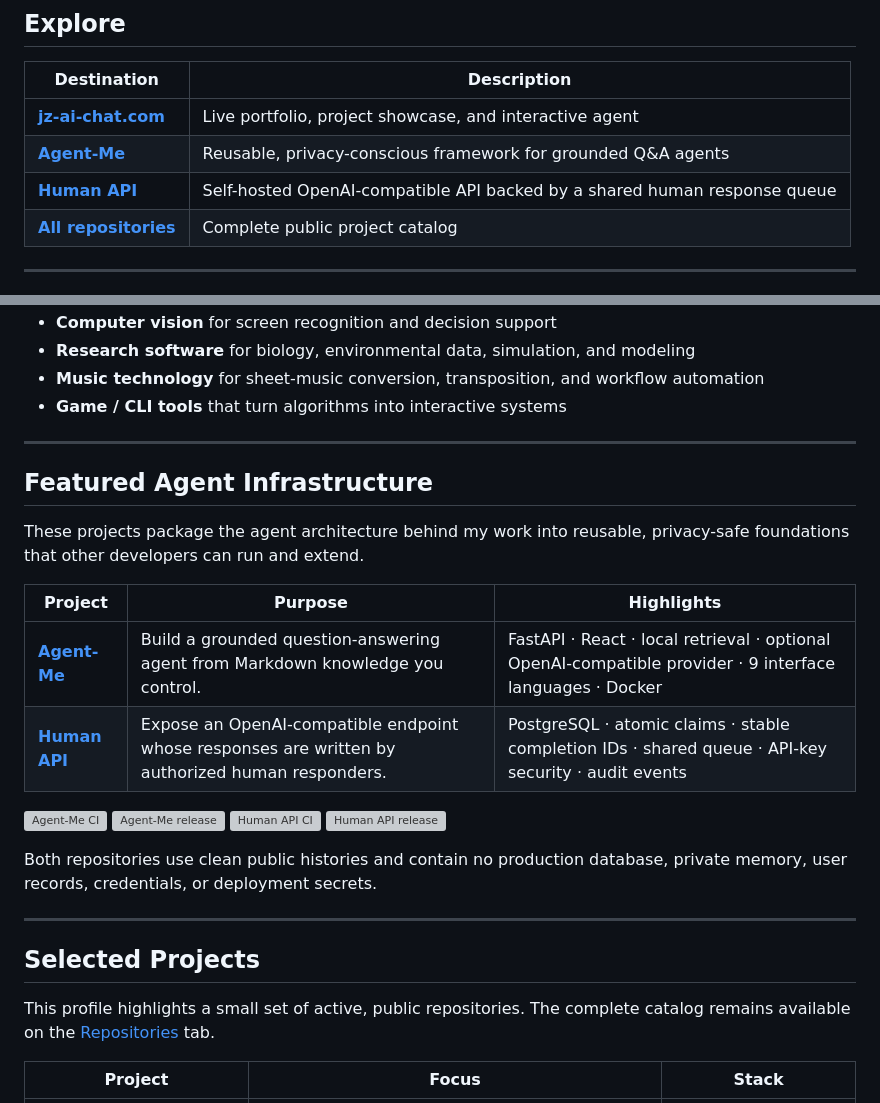
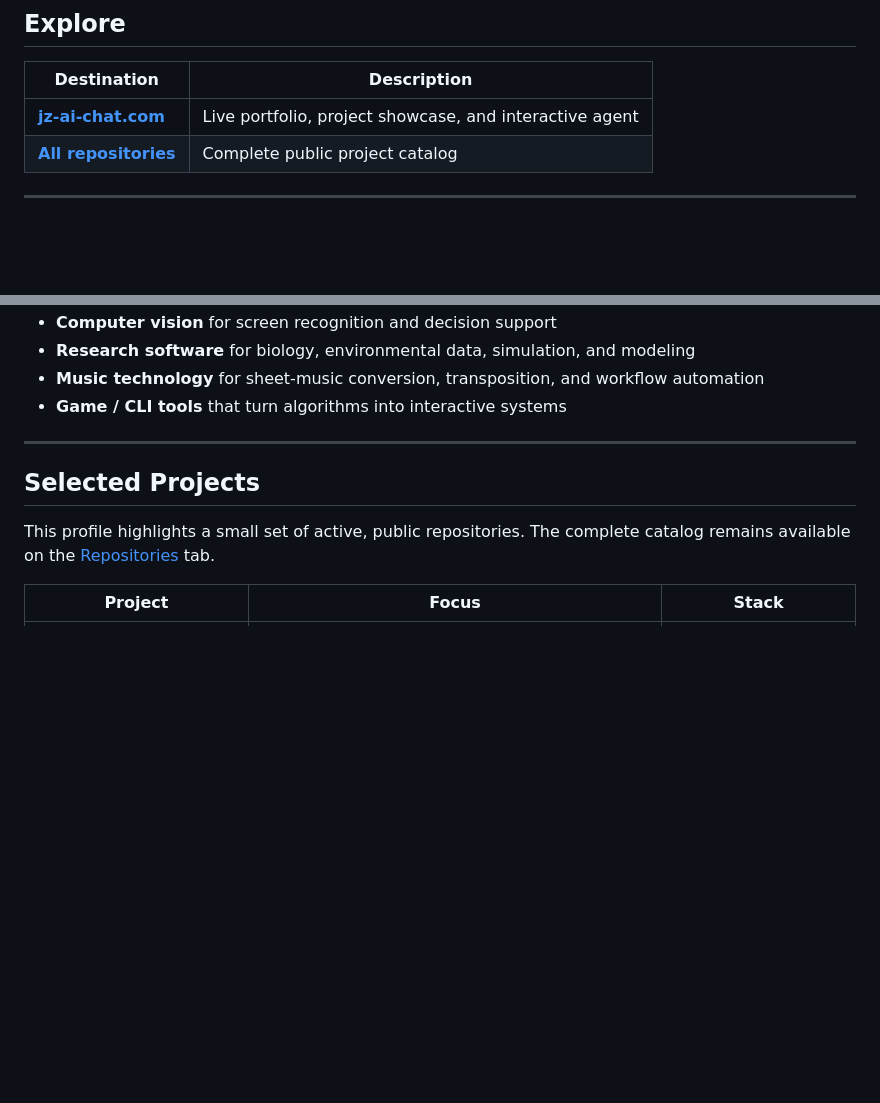
Before and after one commit to jzjzzzzzzz/jzjzzzzzzz, a Markdown page: README.md, 2 parts joined by grey strips. Rendered like a GitHub page; blank space fills up the shorter version; grey boxes are pictures that could not be loaded.

Commit message:
docs: remove standalone agent infrastructure promotion (#10)

```diff
--- a/README.md
+++ b/README.md
@@ -28,8 +28,6 @@
 | Destination | Description |
 |---|---|
 | [**jz-ai-chat.com**](https://jz-ai-chat.com) | Live portfolio, project showcase, and interactive agent |
-| [**Agent-Me**](https://github.com/jzjzzzzzzz/agent-me) | Reusable, privacy-conscious framework for grounded Q&A agents |
-| [**Human API**](https://github.com/jzjzzzzzzz/human-api) | Self-hosted OpenAI-compatible API backed by a shared human response queue |
 | [**All repositories**](https://github.com/jzjzzzzzzz?tab=repositories) | Complete public project catalog |
 
 ---
@@ -48,34 +46,6 @@ My main interests are:
 - **Research software** for biology, environmental data, simulation, and modeling
 - **Music technology** for sheet-music conversion, transposition, and workflow automation
 - **Game / CLI tools** that turn algorithms into interactive systems
-
----
-
-## Featured Agent Infrastructure
-
-These projects package the agent architecture behind my work into reusable, privacy-safe foundations that other developers can run and extend.
-
-| Project | Purpose | Highlights |
-|---|---|---|
-| [**Agent-Me**](https://github.com/jzjzzzzzzz/agent-me) | Build a grounded question-answering agent from Markdown knowledge you control. | FastAPI · React · local retrieval · optional OpenAI-compatible provider · 9 interface languages · Docker |
-| [**Human API**](https://github.com/jzjzzzzzzz/human-api) | Expose an OpenAI-compatible endpoint whose responses are written by authorized human responders. | PostgreSQL · atomic claims · stable completion IDs · shared queue · API-key security · audit events |
-
-<p>
-  <a href="https://github.com/jzjzzzzzzz/agent-me/actions/workflows/ci.yml">
-    <img src="https://github.com/jzjzzzzzzz/agent-me/actions/workflows/ci.yml/badge.svg" alt="Agent-Me CI" />
-  </a>
-  <a href="https://github.com/jzjzzzzzzz/agent-me/releases/latest">
-    <img src="https://img.shields.io/github/v/release/jzjzzzzzzz/agent-me?label=Agent-Me" alt="Agent-Me release" />
-  </a>
-  <a href="https://github.com/jzjzzzzzzz/human-api/actions/workflows/ci.yml">
-    <img src="https://github.com/jzjzzzzz/human-api/actions/workflows/ci.yml/badge.svg" alt="Human API CI" />
-  </a>
-  <a href="https://github.com/jzjzzzzz/human-api/releases/latest">
-    <img src="https://img.shields.io/github/v/release/jzjzzzzzzz/human-api?label=Human%20API" alt="Human API release" />
-  </a>
-</p>
-
-Both repositories use clean public histories and contain no production database, private memory, user records, credentials, or deployment secrets.
 
 ---
 
```
